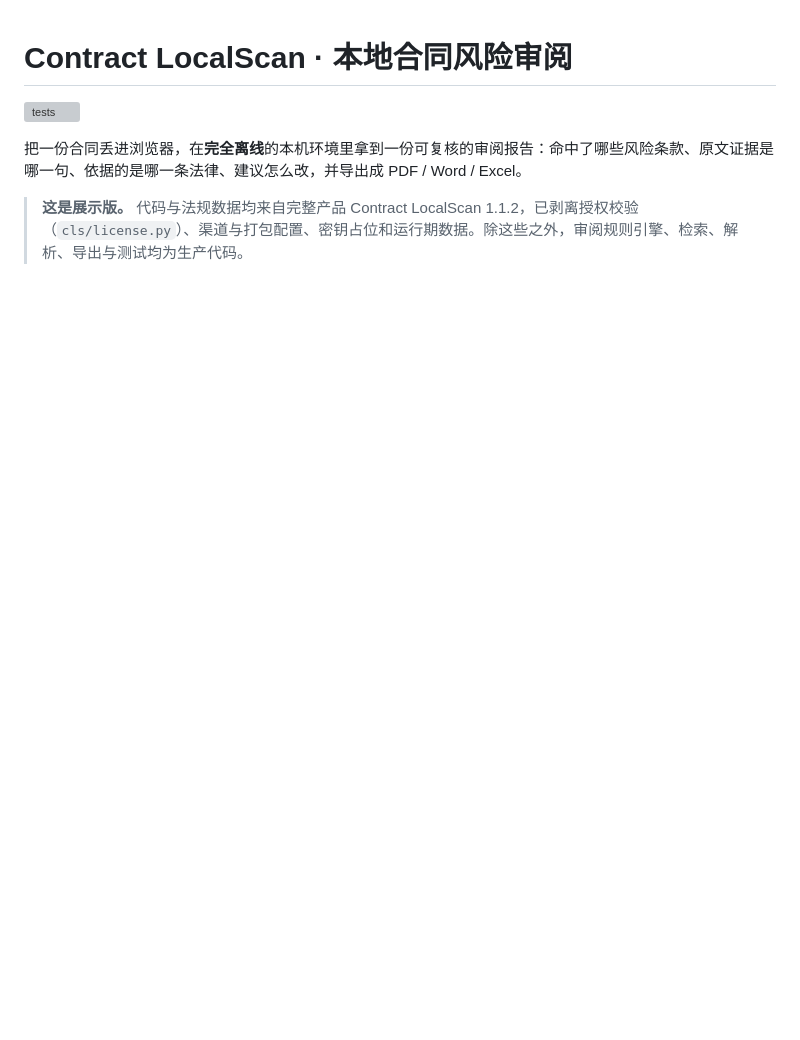
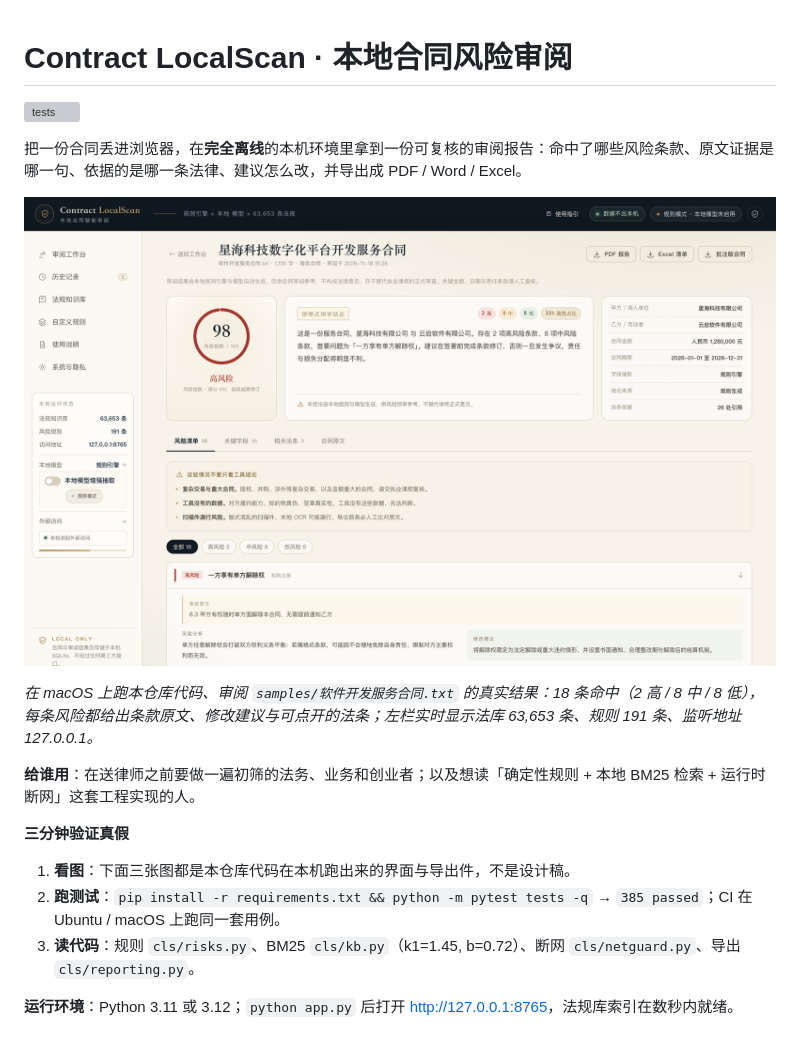
Before and after one commit to LHQCOCO/contract-local-scan-demo, a Markdown page: README.md, the part around one of its changes. Rendered like a GitHub page; pictures changed too: docs/screenshot-review.png (added); blank space fills up the shorter version; grey boxes are pictures that could not be loaded.

```diff
--- a/README.md
+++ b/README.md
@@ -4,4 +4,17 @@
 
 把一份合同丢进浏览器，在**完全离线**的本机环境里拿到一份可复核的审阅报告：命中了哪些风险条款、原文证据是哪一句、依据的是哪一条法律、建议怎么改，并导出成 PDF / Word / Excel。
 
-> **这是展示版。** 代码与法规数据均来自完整产品 Contract LocalScan 1.1.2，已剥离授权校验（`cls/license.py`）、渠道与打包配置、密钥占位和运行期数据。除这些之外，审阅规则引擎、检索、解析、导出与测试均为生产代码。
+![审阅结果页：左侧本地运行状态，右侧风险清单，每条附条款原文、风险分析、修改建议与法条依据](docs/screenshot-review.png)
+
+*在 macOS 上跑本仓库代码、审阅 `samples/软件开发服务合同.txt` 的真实结果：18 条命中（2 高 / 8 中 / 8 低），每条风险都给出条款原文、修改建议与可点开的法条；左栏实时显示法库 63,653 条、规则 191 条、监听地址 127.0.0.1。*
+
+**给谁用**：在送律师之前要做一遍初筛的法务、业务和创业者；以及想读「确定性规则 + 本地 BM25 检索 + 运行时断网」这套工程实现的人。
+
+**三分钟验证真假**
+
+1. **看图**：下面三张图都是本仓库代码在本机跑出来的界面与导出件，不是设计稿。
+2. **跑测试**：`pip install -r requirements.txt && python -m pytest tests -q` → `385 passed`；CI 在 Ubuntu / macOS 上跑同一套用例。
+3. **读代码**：规则 `cls/risks.py`、BM25 `cls/kb.py`（k1=1.45, b=0.72）、断网 `cls/netguard.py`、导出 `cls/reporting.py`。
+
+**运行环境**：Python 3.11 或 3.12；`python app.py` 后打开 <http://127.0.0.1:8765>，法规库索引在数秒内就绪。
+
```
Also changed, not shown: other parts of README.md (+13 -1 lines), docs/screenshot-export-pdf.png (added), docs/screenshot-offline.png (added), 2 other files.
